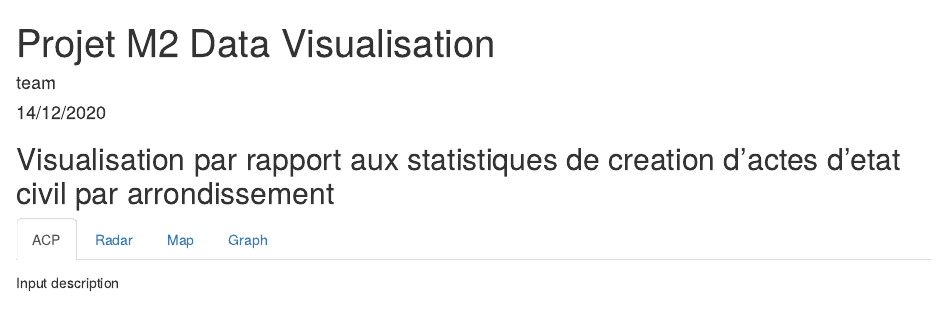
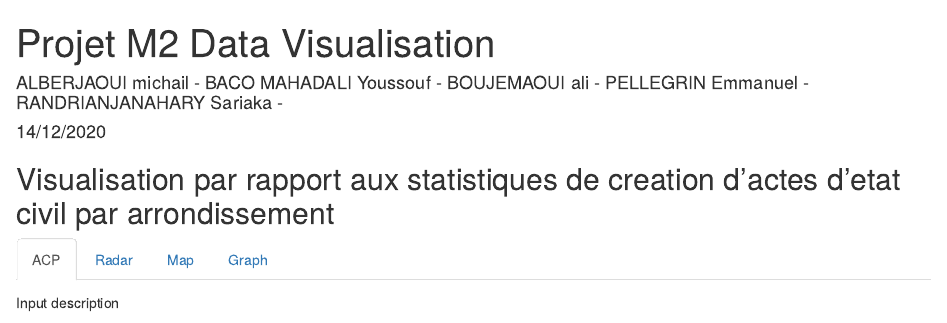
Before and after one commit to mordor-ai/M2_rendu_visu, an R Markdown document (R_Markdown/Rmarkdown_visu.Rmd): the page in a window 1100 px wide, from its top. Rendered offline with R 4.5, knitr and Pandoc, with nearby package versions; some code elsewhere in the file could not run offline.

Commit message:
Update Rmarkdown_visu.Rmd

```diff
--- a/R_Markdown/Rmarkdown_visu.Rmd
+++ b/R_Markdown/Rmarkdown_visu.Rmd
@@ -1,6 +1,6 @@
 ---
 title: "Projet M2 Data Visualisation"
-author: "team"
+author: " ALBERJAOUI michail - BACO MAHADALI Youssouf  - BOUJEMAOUI ali - PELLEGRIN Emmanuel -  RANDRIANJANAHARY Sariaka - "
 date: "14/12/2020"
 output: html_document
 ---
```
